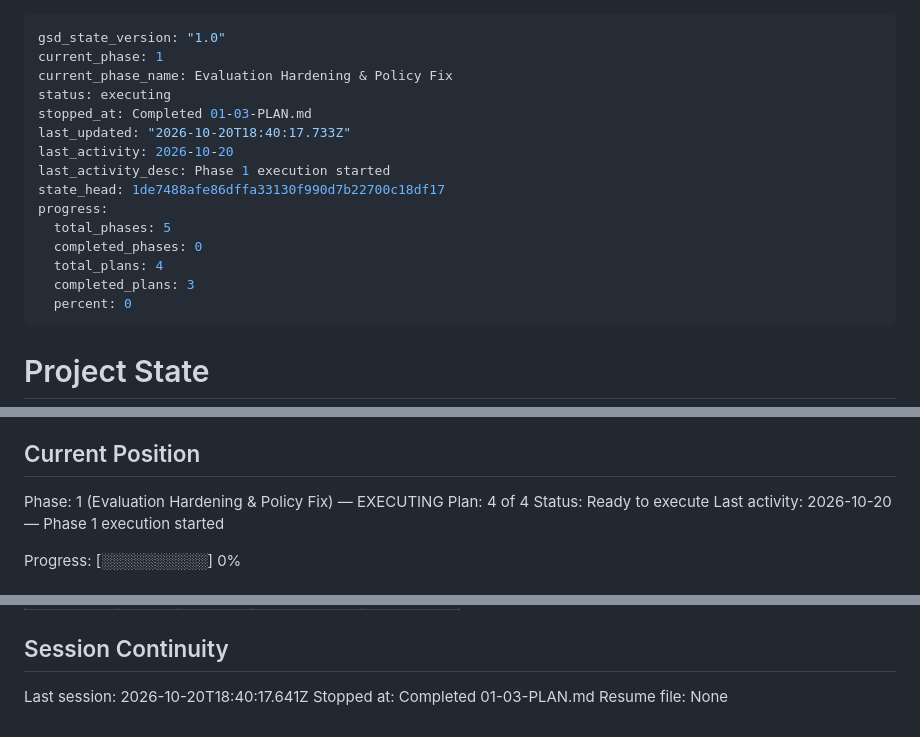
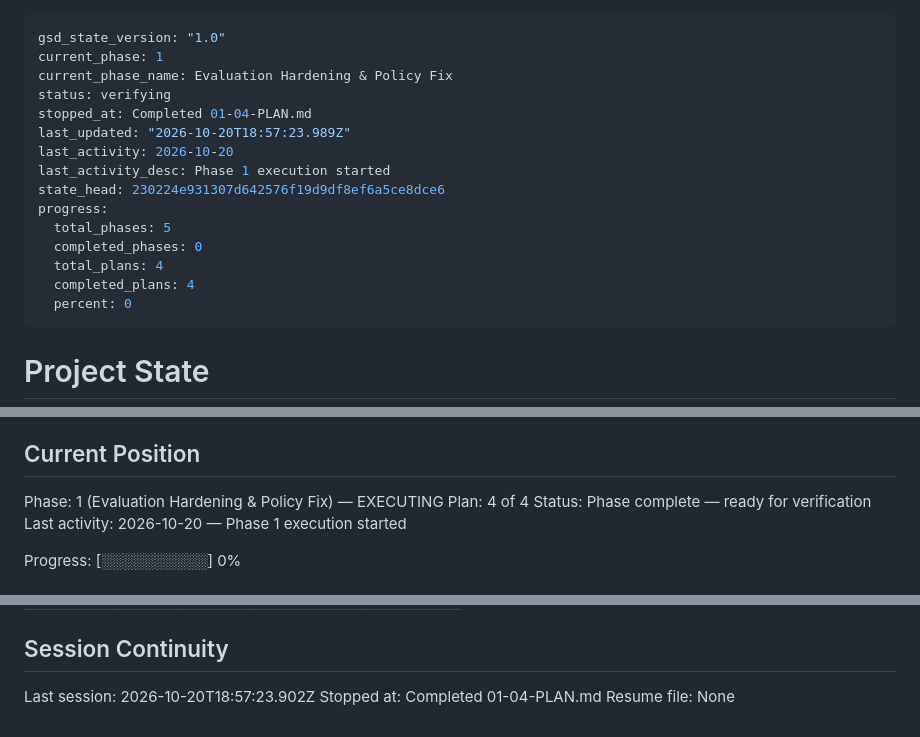
Before and after one commit to areveeess/os-level-guardrails, a Markdown page: .planning/STATE.md, 3 parts joined by grey strips. GitHub-like rendering.

Commit message:
docs(01-04): complete model-independent control and viva notes plan

```diff
--- a/.planning/STATE.md
+++ b/.planning/STATE.md
@@ -2,17 +2,17 @@
 gsd_state_version: "1.0"
 current_phase: 1
 current_phase_name: Evaluation Hardening & Policy Fix
-status: executing
-stopped_at: Completed 01-03-PLAN.md
-last_updated: "2026-10-20T18:40:17.733Z"
+status: verifying
+stopped_at: Completed 01-04-PLAN.md
+last_updated: "2026-10-20T18:57:23.989Z"
 last_activity: 2026-10-20
 last_activity_desc: Phase 1 execution started
-state_head: 1de7488afe86dffa33130f990d7b22700c18df17
+state_head: 230224e931307d642576f19d9df8ef6a5ce8dce6
 progress:
   total_phases: 5
   completed_phases: 0
   total_plans: 4
-  completed_plans: 3
+  completed_plans: 4
   percent: 0
 ---
 
@@ -29,7 +29,7 @@ See: .planning/PROJECT.md (updated 2026-10-20)
 
 Phase: 1 (Evaluation Hardening & Policy Fix) — EXECUTING
 Plan: 4 of 4
-Status: Ready to execute
+Status: Phase complete — ready for verification
 Last activity: 2026-10-20 — Phase 1 execution started
 
 Progress: [░░░░░░░░░░] 0%
@@ -100,6 +102,6 @@ Items acknowledged and deferred at milestone close, most recent first:
 
 ## Session Continuity
 
-Last session: 2026-10-20T18:40:17.641Z
-Stopped at: Completed 01-03-PLAN.md
+Last session: 2026-10-20T18:57:23.902Z
+Stopped at: Completed 01-04-PLAN.md
 Resume file: None
```
Also changed, not shown: other parts of .planning/STATE.md (+2 -0 lines), .planning/REQUIREMENTS.md (+2 -2 lines), .planning/ROADMAP.md (+3 -3 lines).
